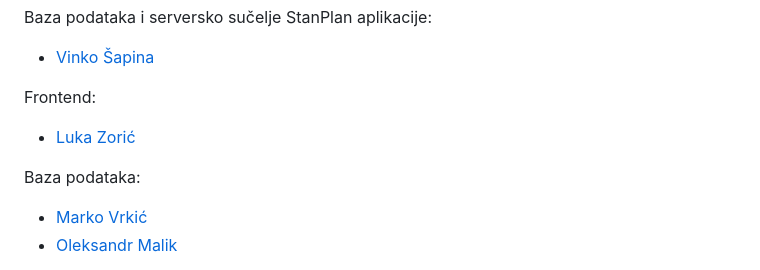
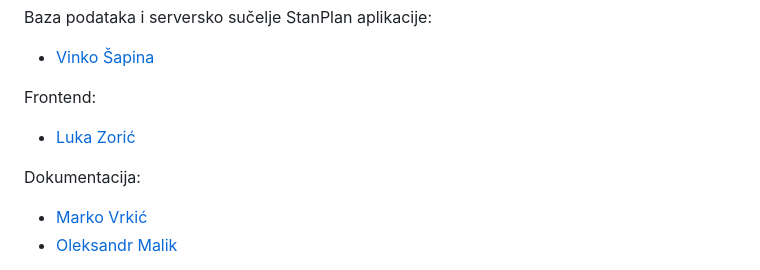
Before and after one commit to stanari123/progiProjekt, a Markdown page: README.md, the part around the change. GitHub-like rendering.

Commit message:
Update member roles

```diff
--- a/README.md
+++ b/README.md
@@ -37,7 +37,7 @@ Baza podataka i serversko sučelje StanPlan aplikacije:
 Frontend:
 - [Luka Zorić](https://github.com/LukaZ-25)
 
-Baza podataka:
+Dokumentacija:
 - [Marko Vrkić](https://github.com/MarkoVr004)
 - [Oleksandr Malik](https://github.com/sanos56)
 
```
